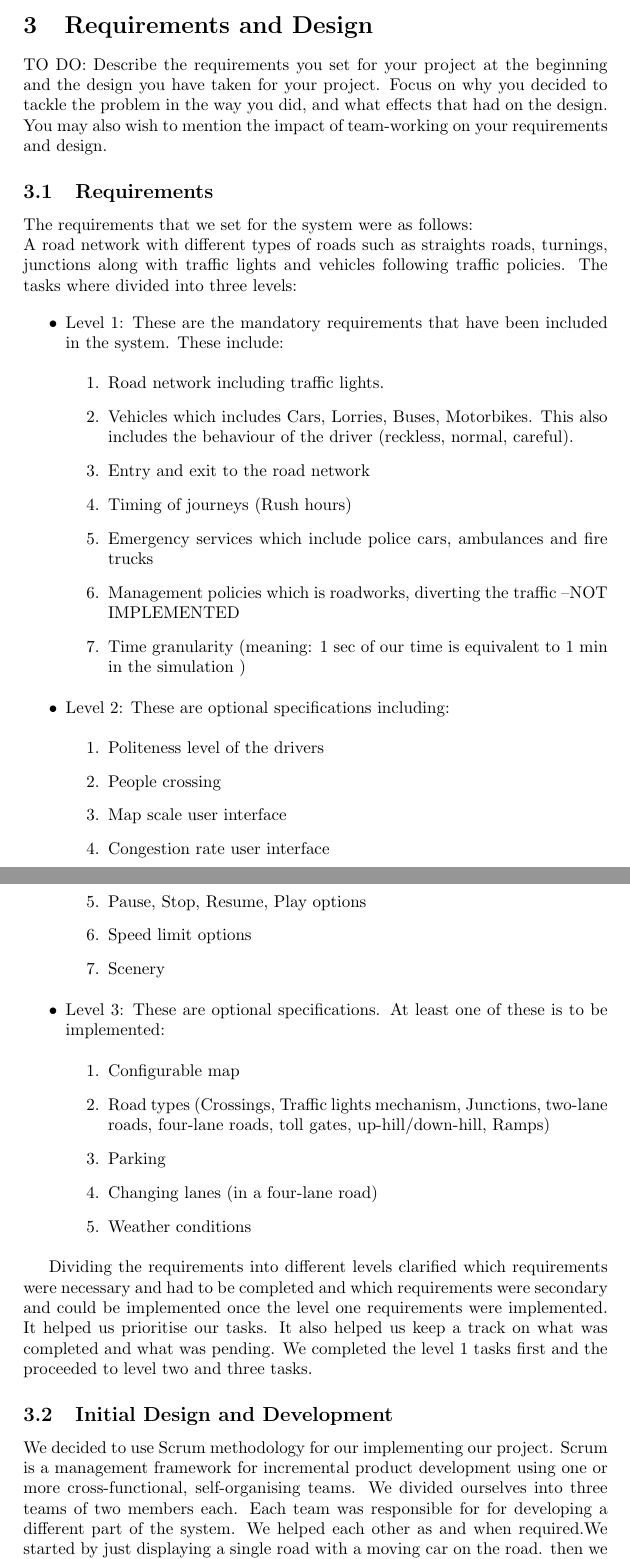
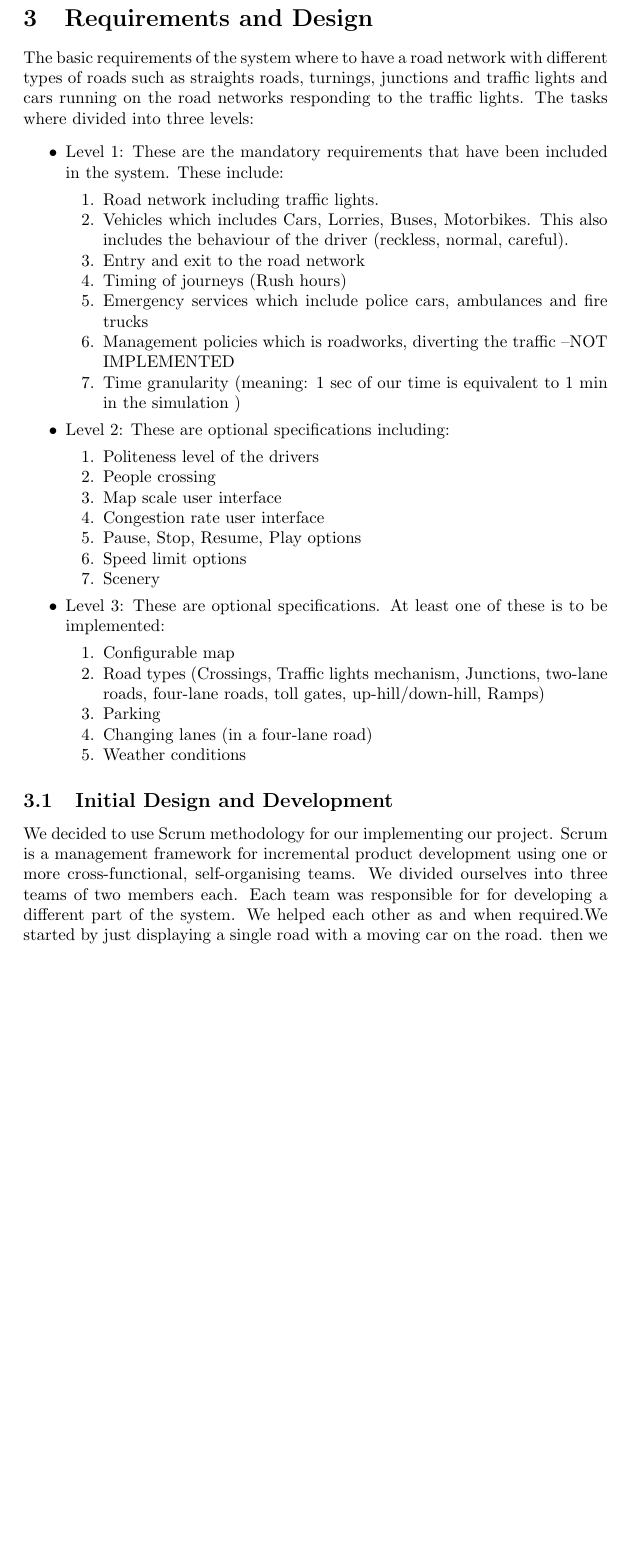
Before and after one commit to dindainastra/kingstrafficcontrol, a LaTeX paper (Final Report.tex): two parts of pages 3 and 4 of 9 before the commit and part of page 3 of 8 after it, the two joined at a grey line, cut so that both start at the same text, the shorter picture padded with empty space. Compiled offline with pdfLaTeX.

Commit message:
Update Final Report.tex

```diff
--- a/Final Report.tex
+++ b/Final Report.tex
@@ -20,16 +19,11 @@
 	\section{Review}
 		Related work, research conducted, etc.
 	\section{Requirements and Design}
-			TO DO: Describe the requirements you set for your project at the beginning and the design you have taken for your project. Focus on why you decided to tackle the problem in the way you did, and what effects that had on the design. You may also wish to mention the impact of team-working on your requirements and design.
-			\subsection{Requirements}
-			The requirements that we set for the system were as follows:
-			\\A road network with different types of roads such as straights roads, turnings, junctions along with traffic lights and vehicles following traffic policies.
+		\noindent The basic requirements of the system where to have a road network with different types of roads such as straights roads, turnings, junctions and traffic lights and cars running on the road networks responding to the traffic lights.
 			 The tasks where divided into three levels:
-
-			 \begin{itemize}
-
+		\begin{itemize}[noitemsep]
 			 \item Level 1: These are the mandatory requirements that have been included in the system. These include:
-			 \begin{enumerate}
+			 	\begin{enumerate}[noitemsep]
 			 		\item Road network including traffic lights.
 			 		\item Vehicles which includes Cars, Lorries, Buses, Motorbikes. This also includes the behaviour of the driver (reckless, normal, careful).
 			 		\item Entry and exit to the road network
@@ -38,9 +32,8 @@
 			 		\item Management policies which is roadworks, diverting the traffic --NOT IMPLEMENTED
 			 		\item Time granularity (meaning: 1 sec of our time is equivalent to 1 min in the simulation )
 			 	\end{enumerate}
-
 			 \item Level 2: These are optional specifications including:
-			 \begin{enumerate}
+			 	\begin{enumerate}[noitemsep]
 			 		\item Politeness level of the drivers
 			 		\item People crossing
 			 		\item Map scale user interface
@@ -49,19 +42,15 @@
 			 		\item Speed limit options
 			 		\item Scenery
 				 \end{enumerate}
-
 			 \item Level 3: These are optional specifications. At least one of these is to be implemented:
-			 \begin{enumerate}
+				 \begin{enumerate}[noitemsep]
 				 	\item Configurable map
 				 	\item Road types (Crossings, Traffic lights mechanism, Junctions, two-lane roads, four-lane roads, toll gates, up-hill/down-hill, Ramps)
 				 	\item Parking
 			 		\item Changing lanes (in a four-lane road)
 				 	\item Weather conditions
 			 \end{enumerate}
-
 		 \end{itemize}
-
-			 Dividing the requirements into different levels clarified which requirements were necessary and had to be completed and which requirements were secondary and could be implemented once the level one requirements were implemented. It helped us prioritise our tasks. It also helped us keep a track on what was completed and what was pending. We completed the level 1 tasks first and the proceeded to level two and three tasks.
 
 		 \subsection{Initial Design and Development}
 		  	We decided to use Scrum methodology for our implementing our project. Scrum is a management framework for incremental product development using one or more cross-functional, self-organising teams. We divided ourselves into three teams of two members each. Each team was responsible for for developing a different part of the system. We helped each other as and when required.We started by just displaying a single road with a moving car on the road. then we implemented the traffic lights and got the car to respond to the traffic lights. These were the basics we started with and built our system on top of this. We made modifications to our system as we progressed. \\
```
Also changed, not shown: Final Report.tex (31 more changed lines). Lines whose indentation alone changed are shown as unchanged.
